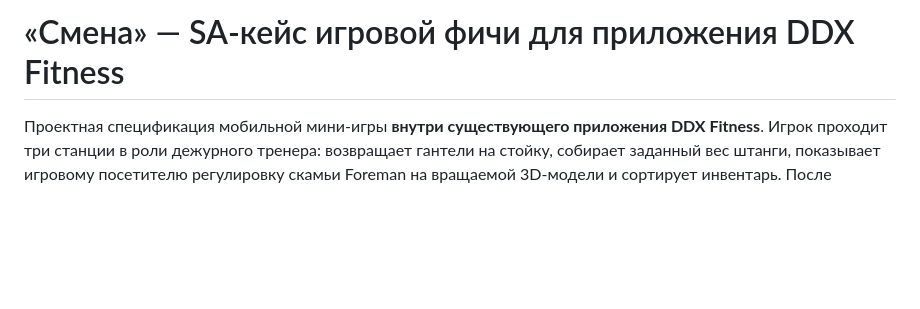
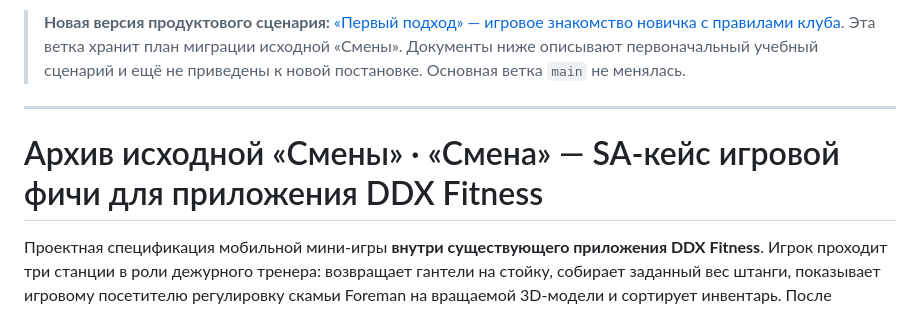
Before and after one commit to spicerrr/ddx-first-approach, a Markdown page: README.md, the part around the change. Rendered like a GitHub page; blank space fills up the shorter version.

Commit message:
docs: mark original Shift spec as historical in reframing branch

```diff
--- a/README.md
+++ b/README.md
@@ -1,4 +1,8 @@
-# «Смена» — SA-кейс игровой фичи для приложения DDX Fitness
+> **Новая версия продуктового сценария:** [«Первый подход» — игровое знакомство новичка с правилами клуба](docs/14-first-approach-reframing.md). Эта ветка хранит план миграции исходной «Смены». Документы ниже описывают первоначальный учебный сценарий и ещё не приведены к новой постановке. Основная ветка `main` не менялась.
+
+---
+
+# Архив исходной «Смены» · «Смена» — SA-кейс игровой фичи для приложения DDX Fitness
 
 Проектная спецификация мобильной мини-игры **внутри существующего приложения DDX Fitness**. Игрок проходит три станции в роли дежурного тренера: возвращает гантели на стойку, собирает заданный вес штанги, показывает игровому посетителю регулировку скамьи Foreman на вращаемой 3D-модели и сортирует инвентарь. После результата приложение предлагает перейти к записи на Smart Start.
 
```
